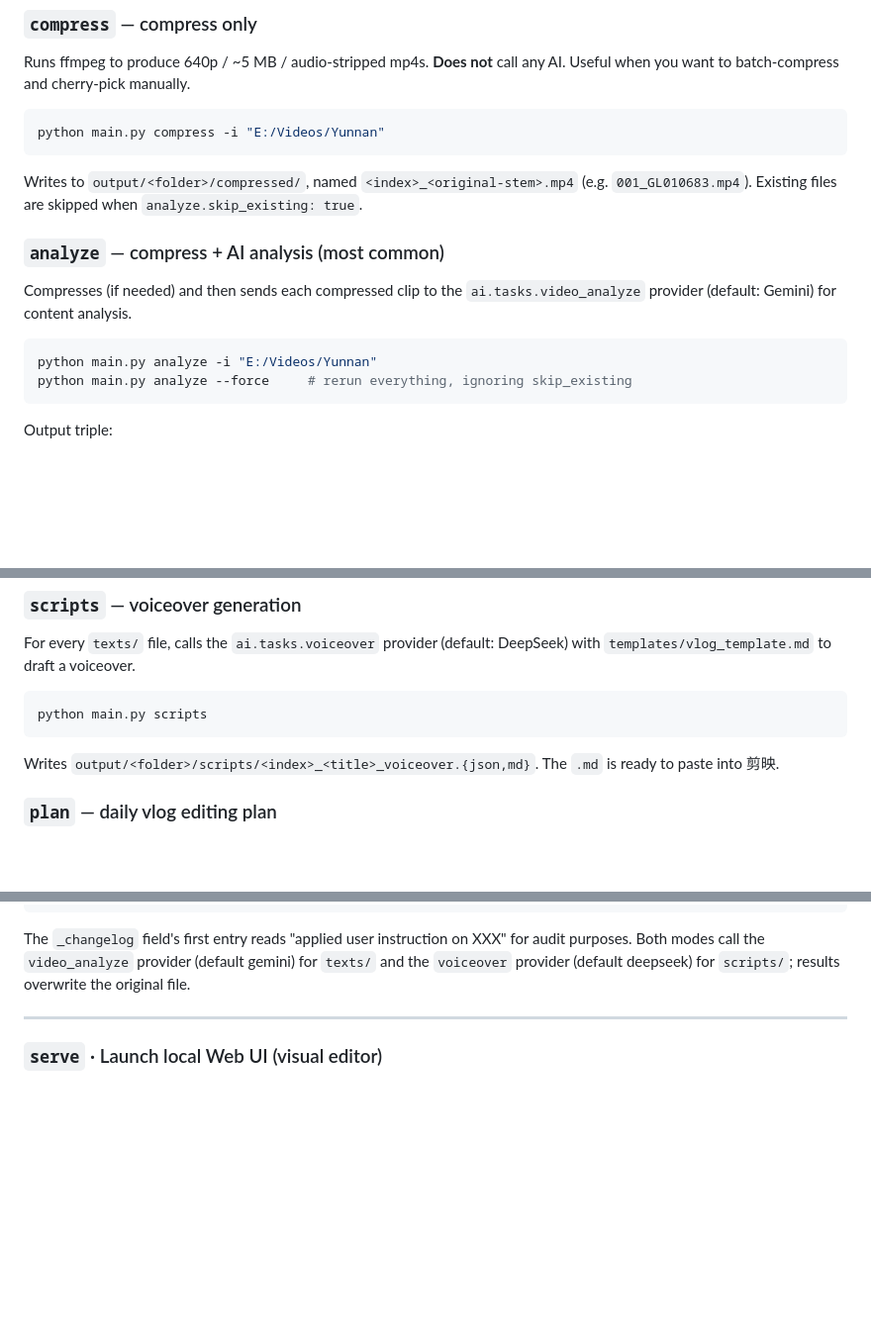
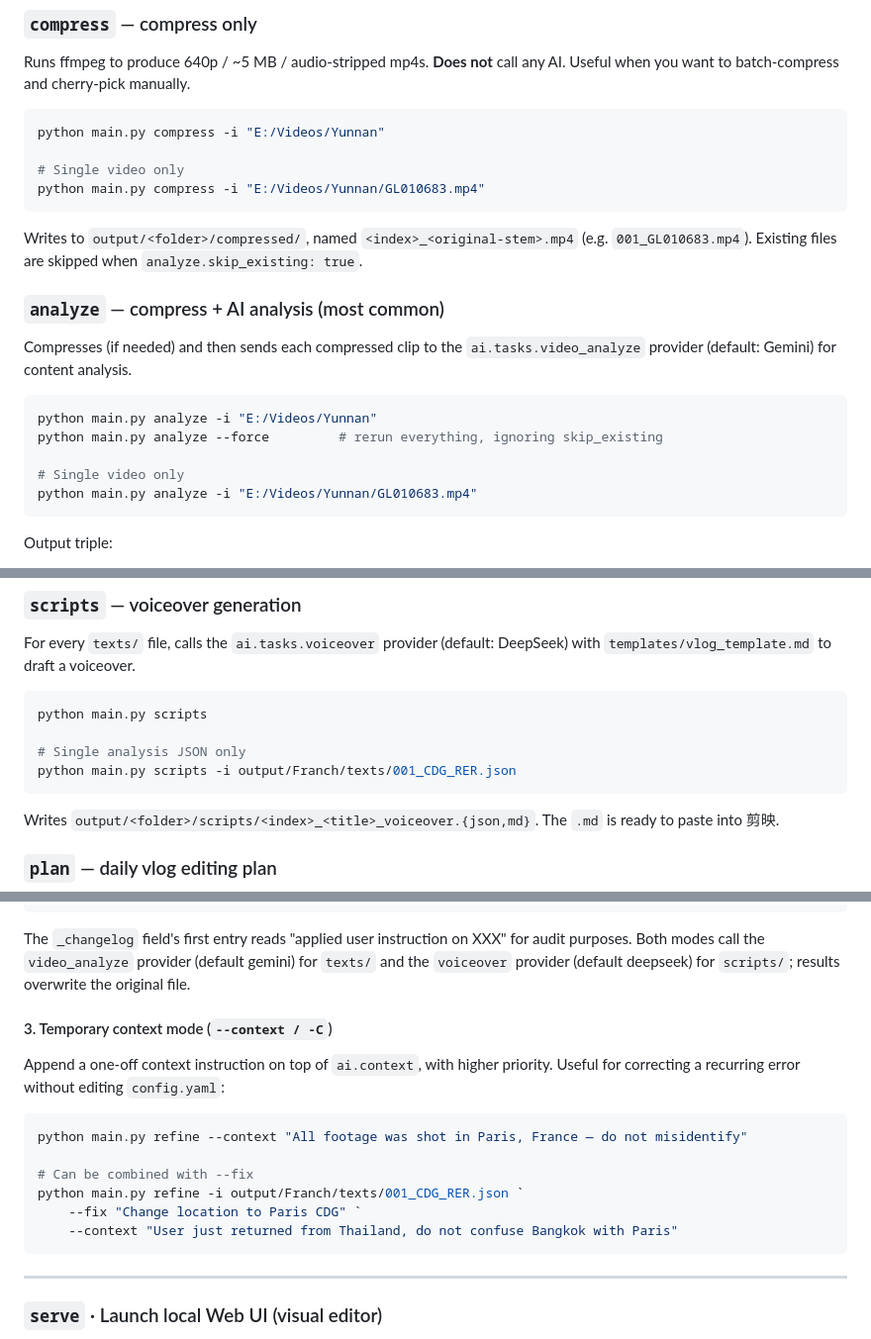
Before and after one commit to Leisurelybear/Clio, a Markdown page: README.en.md, 3 parts joined by grey strips. Shown at 99% size. Rendered like a GitHub page; blank space fills up the shorter version.

````diff
--- a/README.en.md
+++ b/README.en.md
@@ -318,6 +318,9 @@ cherry-pick manually.
 
 ```powershell
 python main.py compress -i "E:/Videos/Yunnan"
+
+# Single video only
+python main.py compress -i "E:/Videos/Yunnan/GL010683.mp4"
 ```
 
 Writes to `output/<folder>/compressed/`, named `<index>_<original-stem>.mp4`
@@ -331,7 +334,10 @@ Compresses (if needed) and then sends each compressed clip to the
 
 ```powershell
 python main.py analyze -i "E:/Videos/Yunnan"
-python main.py analyze --force     # rerun everything, ignoring skip_existing
+python main.py analyze --force         # rerun everything, ignoring skip_existing
+
+# Single video only
+python main.py analyze -i "E:/Videos/Yunnan/GL010683.mp4"
 ```
 
 Output triple:
@@ -349,6 +355,9 @@ DeepSeek) with `templates/vlog_template.md` to draft a voiceover.
 
 ```powershell
 python main.py scripts
+
+# Single analysis JSON only
+python main.py scripts -i output/Franch/texts/001_CDG_RER.json
 ```
 
 Writes `output/<folder>/scripts/<index>_<title>_voiceover.{json,md}`.
@@ -430,6 +439,20 @@ The `_changelog` field's first entry reads "applied user instruction
 on XXX" for audit purposes. Both modes call the `video_analyze`
 provider (default gemini) for `texts/` and the `voiceover` provider
 (default deepseek) for `scripts/`; results overwrite the original file.
+
+#### 3. Temporary context mode (`--context / -C`)
+
+Append a one-off context instruction on top of `ai.context`, with higher
+priority. Useful for correcting a recurring error without editing `config.yaml`:
+
+```powershell
+python main.py refine --context "All footage was shot in Paris, France — do not misidentify"
+
+# Can be combined with --fix
+python main.py refine -i output/Franch/texts/001_CDG_RER.json `
+    --fix "Change location to Paris CDG" `
+    --context "User just returned from Thailand, do not confuse Bangkok with Paris"
+```
 
 ---
 
````
Also changed, not shown: README.md (+24 -1 lines), ROADMAP.md (+3 -3 lines).
